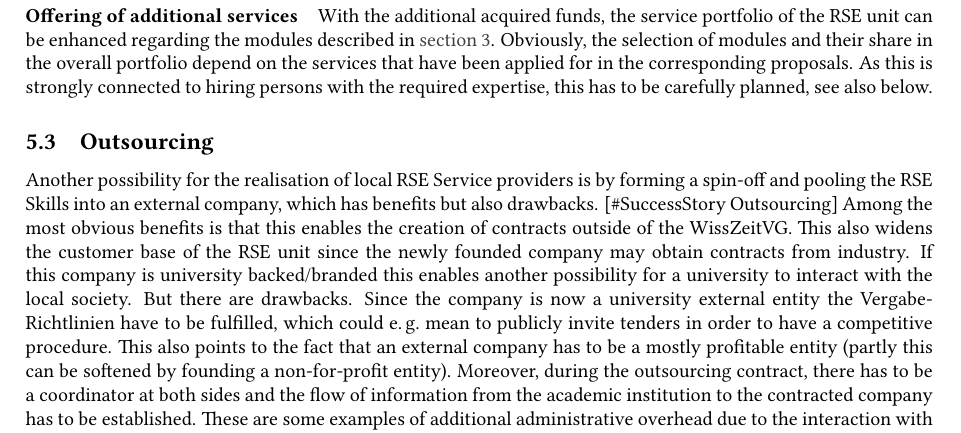
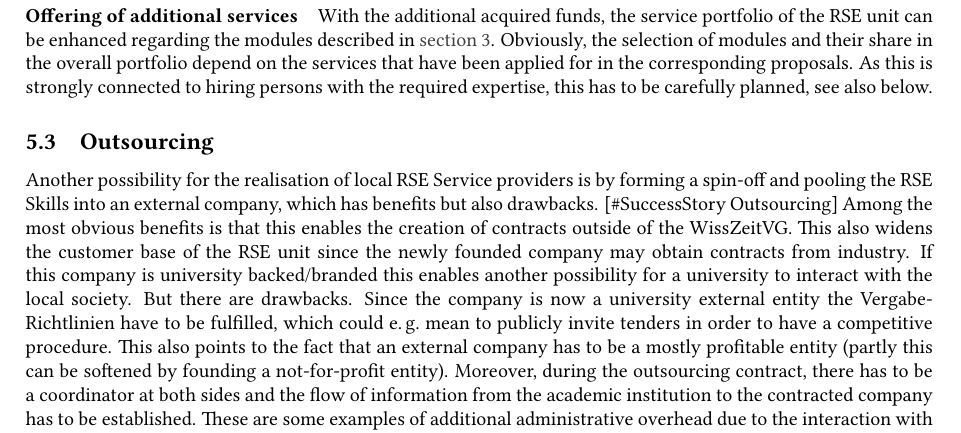
Before and after one commit to DE-RSE/2023_paper-RSE-groups, a LaTeX document (paper.tex): part of page 12 of 14, cut so that both start at the same text. Compiled offline with pdfLaTeX; a LaTeX package or settings file that is missing is left out.

Commit message:
spelling

```diff
--- a/paper.tex
+++ b/paper.tex
@@ -631,7 +631,7 @@ This also widens the customer base of the RSE unit since the newly founded compa
 If this company is university backed/branded this enables another possibility for a university to interact with the local society.
 But there are drawbacks.
 Since the company is now a university external entity the Vergabe-Richtlinien have to be fulfilled, which could \eg{} mean to publicly invite tenders in order to have a competitive procedure.
-This also points to the fact that an external company has to be a mostly profitable entity (partly this can be softened by founding a non-for-profit entity).
+This also points to the fact that an external company has to be a mostly profitable entity (partly this can be softened by founding a not-for-profit entity).
 Moreover, during the outsourcing contract, there has to be a coordinator at both sides and the flow of information from the academic institution to the contracted company has to be established.
 These are some examples of additional administrative overhead due to the interaction with external partners.
 Certain domains will have issues with ensuring data privacy when working with this external company.
```
